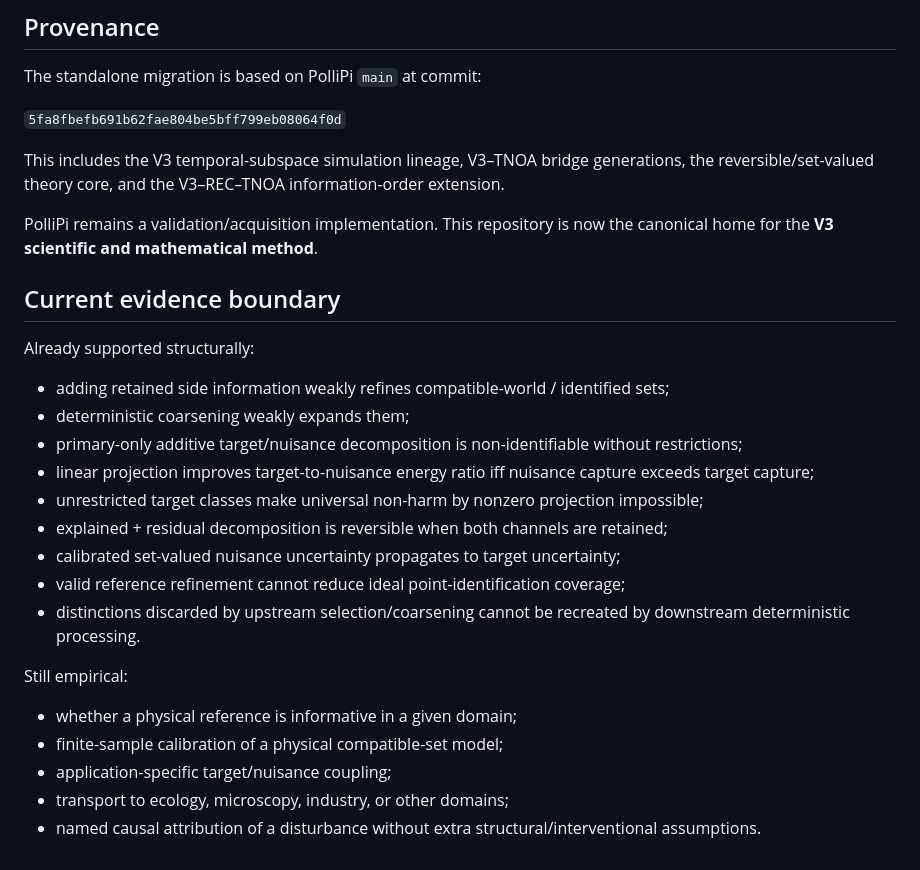
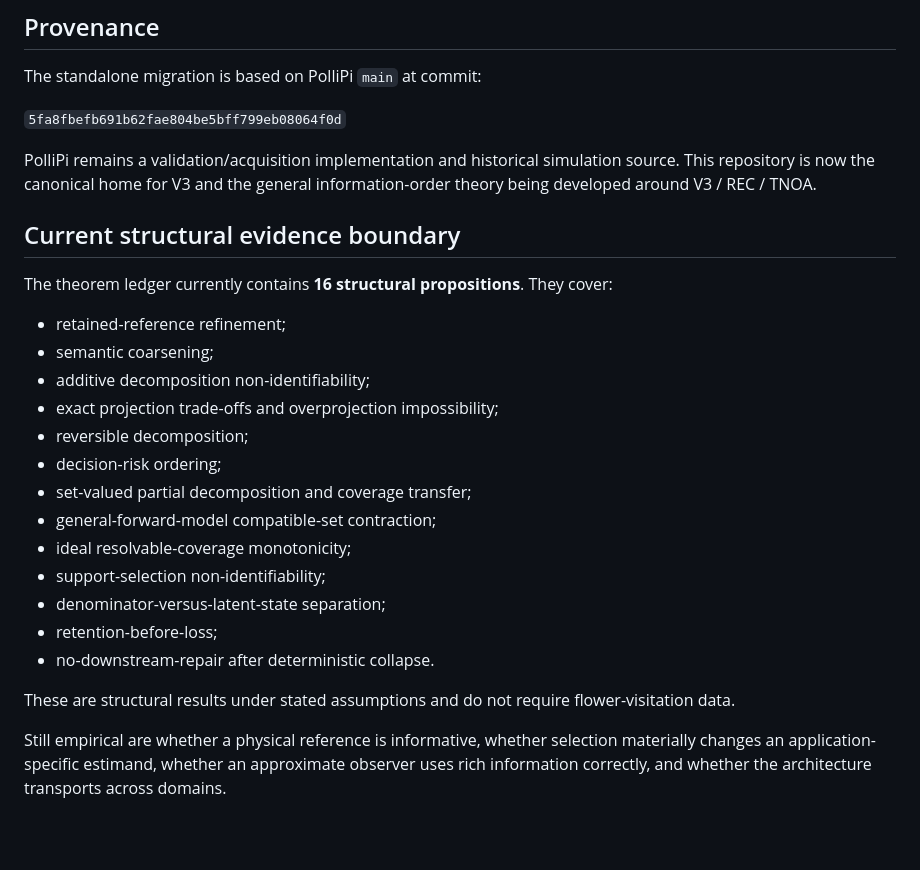
Before and after one commit to zuizui0223/v3, a Markdown page: README.md, the part around one of its changes. Drawn GitHub-style; blank space fills up the shorter version.

```diff
--- a/README.md
+++ b/README.md
@@ -66,28 +77,26 @@ The standalone migration is based on PolliPi `main` at commit:
 
 `5fa8fbefb691b62fae804be5bff799eb08064f0d`
 
-This includes the V3 temporal-subspace simulation lineage, V3–TNOA bridge generations, the reversible/set-valued theory core, and the V3–REC–TNOA information-order extension.
+PolliPi remains a validation/acquisition implementation and historical simulation source. This repository is now the canonical home for V3 and the general information-order theory being developed around V3 / REC / TNOA.
 
-PolliPi remains a validation/acquisition implementation. This repository is now the canonical home for the **V3 scientific and mathematical method**.
+## Current structural evidence boundary
 
-## Current evidence boundary
+The theorem ledger currently contains **16 structural propositions**. They cover:
 
-Already supported structurally:
+- retained-reference refinement;
+- semantic coarsening;
+- additive decomposition non-identifiability;
+- exact projection trade-offs and overprojection impossibility;
+- reversible decomposition;
+- decision-risk ordering;
+- set-valued partial decomposition and coverage transfer;
+- general-forward-model compatible-set contraction;
+- ideal resolvable-coverage monotonicity;
+- support-selection non-identifiability;
+- denominator-versus-latent-state separation;
+- retention-before-loss;
+- no-downstream-repair after deterministic collapse.
 
-- adding retained side information weakly refines compatible-world / identified sets;
-- deterministic coarsening weakly expands them;
-- primary-only additive target/nuisance decomposition is non-identifiable without restrictions;
-- linear projection improves target-to-nuisance energy ratio iff nuisance capture exceeds target capture;
-- unrestricted target classes make universal non-harm by nonzero projection impossible;
-- explained + residual decomposition is reversible when both channels are retained;
-- calibrated set-valued nuisance uncertainty propagates to target uncertainty;
-- valid reference refinement cannot reduce ideal point-identification coverage;
-- distinctions discarded by upstream selection/coarsening cannot be recreated by downstream deterministic processing.
+These are structural results under stated assumptions and do not require flower-visitation data.
 
-Still empirical:
-
-- whether a physical reference is informative in a given domain;
-- finite-sample calibration of a physical compatible-set model;
-- application-specific target/nuisance coupling;
-- transport to ecology, microscopy, industry, or other domains;
-- named causal attribution of a disturbance without extra structural/interventional assumptions.
+Still empirical are whether a physical reference is informative, whether selection materially changes an application-specific estimand, whether an approximate observer uses rich information correctly, and whether the architecture transports across domains.
```
Also changed, not shown: other parts of README.md (+32 -21 lines).
